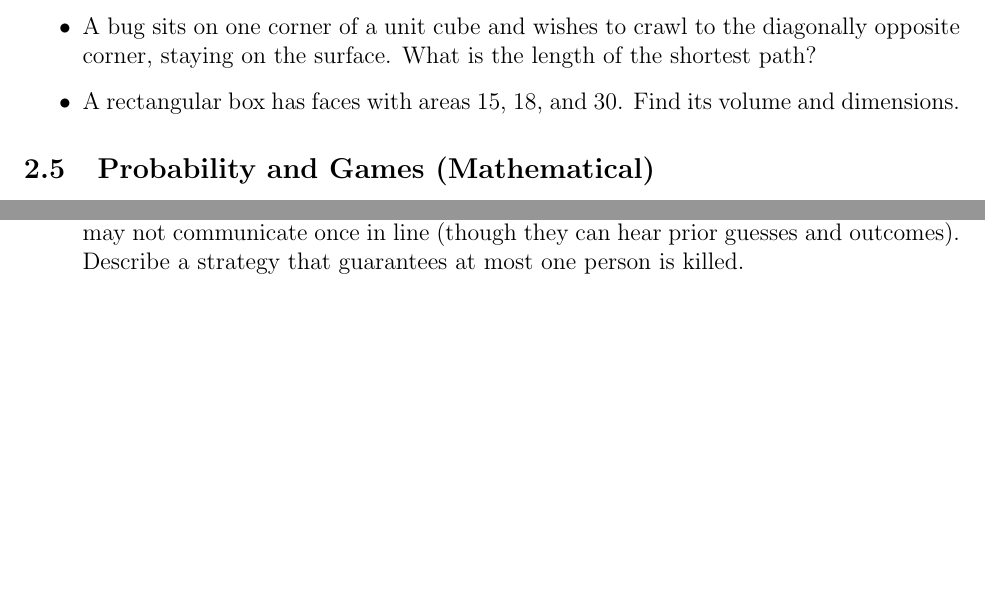
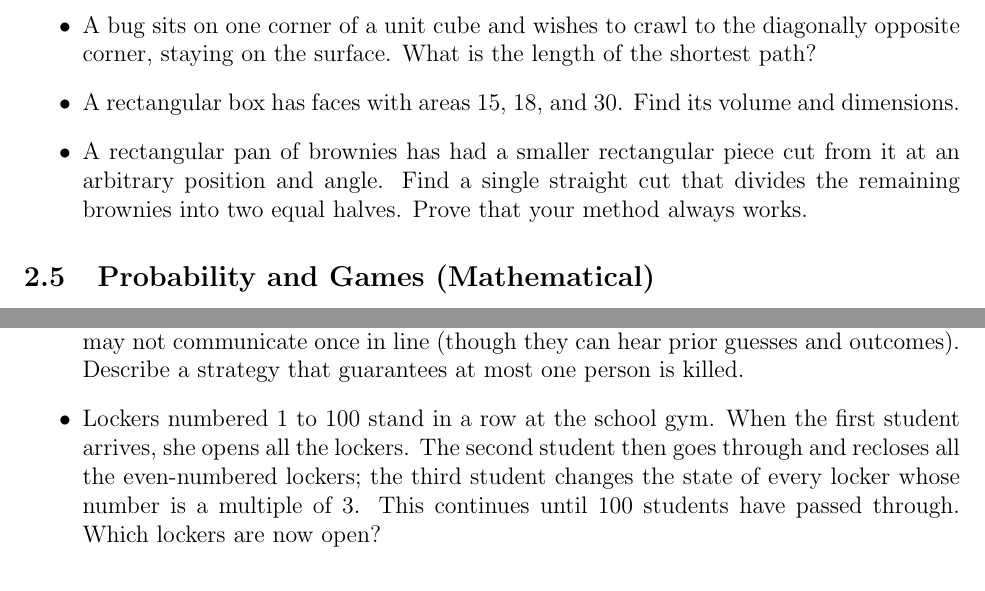
Before and after one commit to KDJDEV/problemCatalog, a LaTeX document (catalog.tex): two parts of pages 5 and 8 of 14 before the commit and two parts of pages 5 and 9 of 14 after it, joined at a grey line, cut so that both start at the same text, the shorter picture padded with empty space. Compiled offline with pdfLaTeX.

Commit message:
more problems

```diff
--- a/catalog.tex
+++ b/catalog.tex
@@ -131,6 +131,8 @@ https://github.com/sharkdp/great-puzzles
   \item A bug sits on one corner of a unit cube and wishes to crawl to the diagonally opposite corner, staying on the surface. What is the length of the shortest path?
 
   \item A rectangular box has faces with areas 15, 18, and 30. Find its volume and dimensions.
+
+  \item A rectangular pan of brownies has had a smaller rectangular piece cut from it at an arbitrary position and angle. Find a single straight cut that divides the remaining brownies into two equal halves. Prove that your method always works.
 \end{itemize}
 
 \subsection{Probability and Games (Mathematical)}
@@ -233,6 +235,8 @@ https://github.com/sharkdp/great-puzzles
   \item Place a knight on each square of a 7-by-7 chessboard. Is it possible for each knight to simultaneously make a legal move?
 
   \item  An evil wizard has imprisoned 64 math geeks. The wizard will stand them in a line and place a black or white hat on each person's head. Each person can see the hats of everyone in front of them but not their own or those behind. Starting from the back of the line, each person must say only ``black'' or ``white''; a correct guess earns a cookie, an incorrect guess is fatal. The prisoners may agree on a strategy beforehand but may not communicate once in line (though they can hear prior guesses and outcomes). Describe a strategy that guarantees at most one person is killed.
+
+  \item Lockers numbered 1 to 100 stand in a row at the school gym. When the first student arrives, she opens all the lockers. The second student then goes through and recloses all the even-numbered lockers; the third student changes the state of every locker whose number is a multiple of 3. This continues until 100 students have passed through. Which lockers are now open?
 \end{itemize}
 
 \subsection{Algebraic Manipulation}
```
